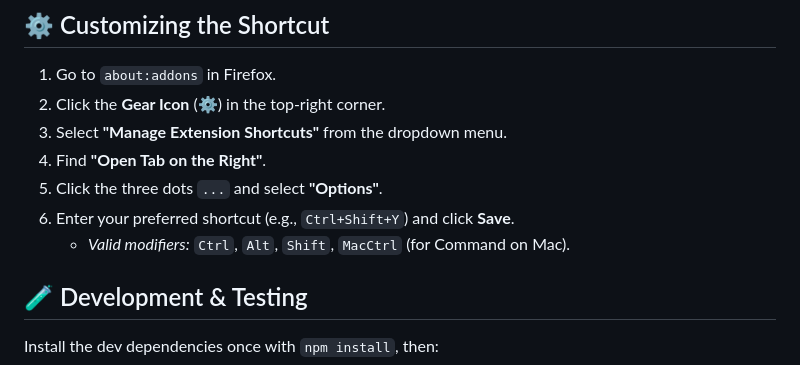
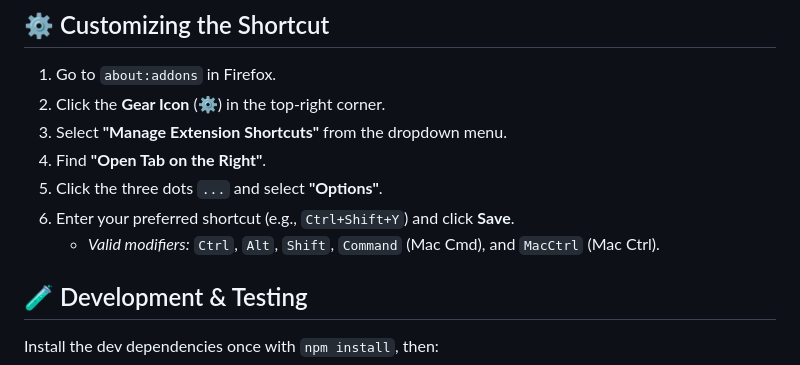
Before and after one commit to wilmtang/firefox-open-tab-on-the-right, a Markdown page: README.md, the part around the change. Drawn GitHub-style.

Commit message:
Fix Mac shortcut modifier docs
Correct the README shortcut modifier note so Command and MacCtrl match the extension code and Firefox command syntax.

Command is the Mac Cmd key; MacCtrl is the physical Mac Ctrl key.

```diff
--- a/README.md
+++ b/README.md
@@ -56,7 +56,7 @@ To test this extension locally in your Firefox browser, follow these steps:
 4. Find **"Open Tab on the Right"**.
 5. Click the three dots `...` and select **"Options"**.
 6. Enter your preferred shortcut (e.g., `Ctrl+Shift+Y`) and click **Save**.
-   - *Valid modifiers:* `Ctrl`, `Alt`, `Shift`, `MacCtrl` (for Command on Mac).
+   - *Valid modifiers:* `Ctrl`, `Alt`, `Shift`, `Command` (Mac Cmd), and `MacCtrl` (Mac Ctrl).
 
 ## 🧪 Development & Testing
 
```
